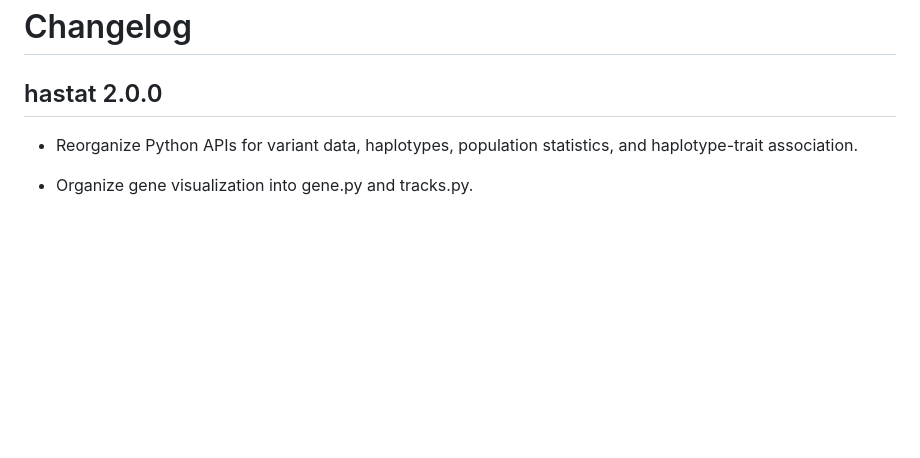
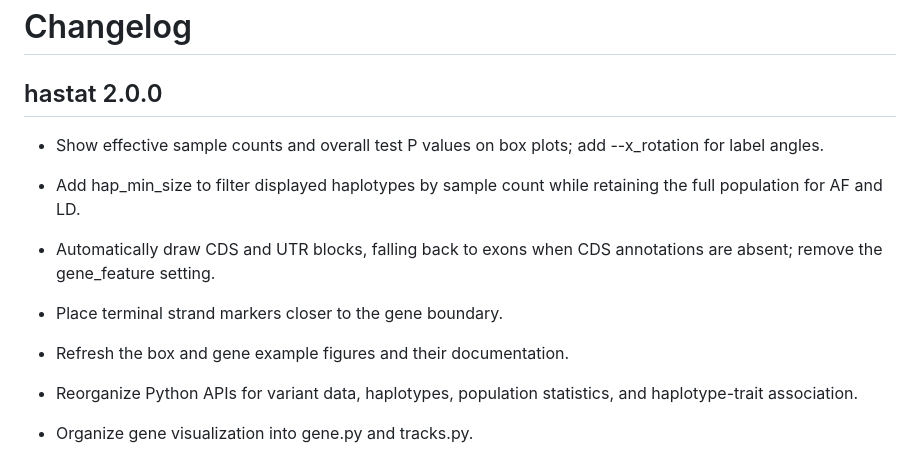
Before and after one commit to swu1019lab/hastat, a Markdown page: CHANGELOG.md, the part around the change. GitHub-like rendering; blank space fills up the shorter version.

Commit message:
Refine box plots and automatic gene structure rendering

```diff
--- a/CHANGELOG.md
+++ b/CHANGELOG.md
@@ -1,6 +1,12 @@
 # Changelog
 
 ## hastat 2.0.0
+
+- Show effective sample counts and overall test P values on box plots; add --x_rotation for label angles.
+- Add hap_min_size to filter displayed haplotypes by sample count while retaining the full population for AF and LD.
+- Automatically draw CDS and UTR blocks, falling back to exons when CDS annotations are absent; remove the gene_feature setting.
+- Place terminal strand markers closer to the gene boundary.
+- Refresh the box and gene example figures and their documentation.
 
 - Reorganize Python APIs for variant data, haplotypes, population statistics,
   and haplotype-trait association.
```
Also changed, not shown: docs/EXAMPLES.md (+1 -1 lines), docs/images/box.png, 16 other files.
